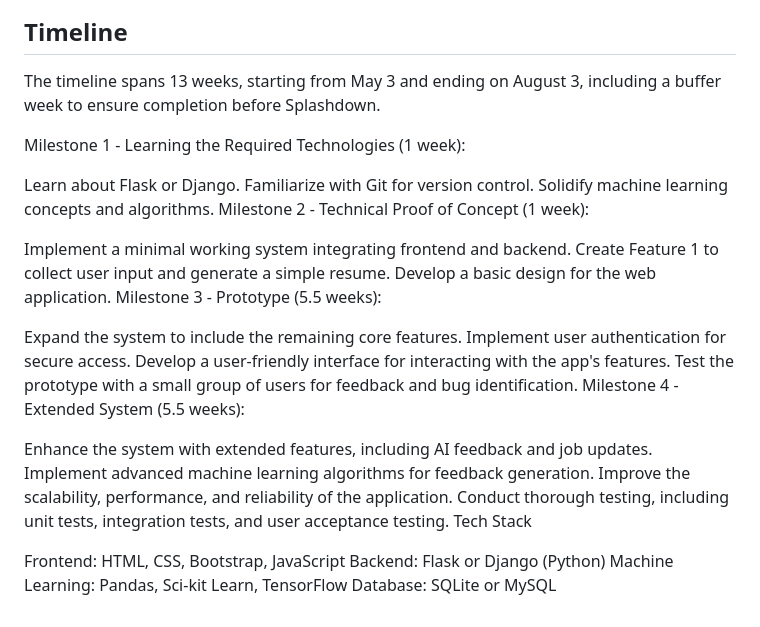
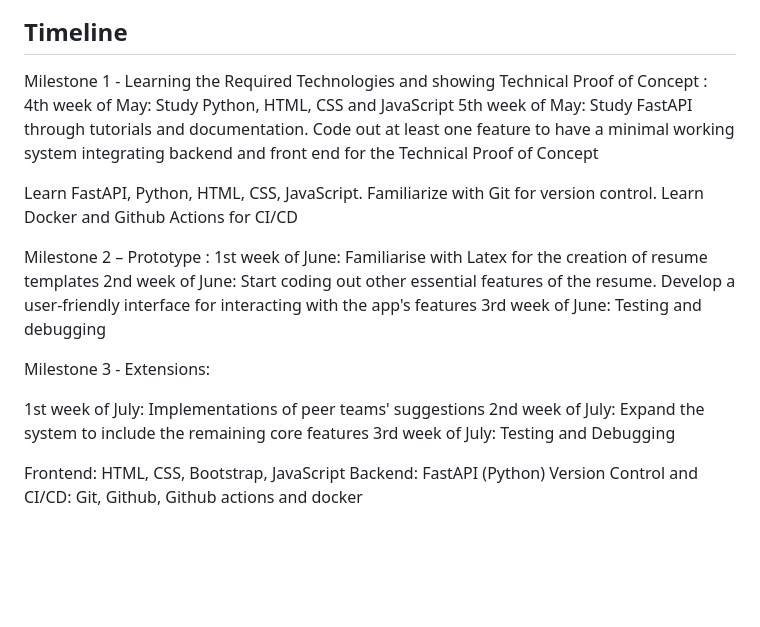
Before and after one commit to mariooohzc/rizzume, a Markdown page: README/README.md, the part around the change. Drawn GitHub-style; blank space fills up the shorter version.

Commit message:
edited the development plan

```diff
--- a/README/README.md
+++ b/README/README.md
@@ -65,33 +65,23 @@ Ensure users have access to up-to-date job listings.
 </div>
 
 ## Timeline
-The timeline spans 13 weeks, starting from May 3 and ending on August 3, including a buffer week to ensure completion before Splashdown.
+Milestone 1 - Learning the Required Technologies and showing  Technical Proof of Concept :
+4th week of May: Study Python, HTML, CSS and JavaScript
+5th week of May: Study FastAPI through tutorials and documentation. Code out at least one feature to have a minimal working system integrating backend and front end for the Technical Proof of Concept
 
-Milestone 1 - Learning the Required Technologies (1 week):
+Learn FastAPI, Python, HTML, CSS, JavaScript. Familiarize with Git for version control. Learn Docker and Github Actions for CI/CD
 
-Learn about Flask or Django.
-Familiarize with Git for version control.
-Solidify machine learning concepts and algorithms.
-Milestone 2 - Technical Proof of Concept (1 week):
+Milestone 2 – Prototype :
+1st week of June: Familiarise with Latex for the creation of resume templates
+2nd week of June: Start coding out other essential features of the resume. Develop a user-friendly interface for interacting with the app's features
+3rd week of June: Testing and debugging
 
-Implement a minimal working system integrating frontend and backend.
-Create Feature 1 to collect user input and generate a simple resume.
-Develop a basic design for the web application.
-Milestone 3 - Prototype (5.5 weeks):
+Milestone 3 - Extensions:
 
-Expand the system to include the remaining core features.
-Implement user authentication for secure access.
-Develop a user-friendly interface for interacting with the app's features.
-Test the prototype with a small group of users for feedback and bug identification.
-Milestone 4 - Extended System (5.5 weeks):
-
-Enhance the system with extended features, including AI feedback and job updates.
-Implement advanced machine learning algorithms for feedback generation.
-Improve the scalability, performance, and reliability of the application.
-Conduct thorough testing, including unit tests, integration tests, and user acceptance testing.
-Tech Stack
+1st week of July: Implementations of peer teams' suggestions
+2nd week of July: Expand the system to include the remaining core features
+3rd week of July: Testing and Debugging
 
 Frontend: HTML, CSS, Bootstrap, JavaScript
-Backend: Flask or Django (Python)
-Machine Learning: Pandas, Sci-kit Learn, TensorFlow
-Database: SQLite or MySQL
+Backend: FastAPI (Python)
+Version Control and CI/CD: Git, Github, Github actions and docker
```
